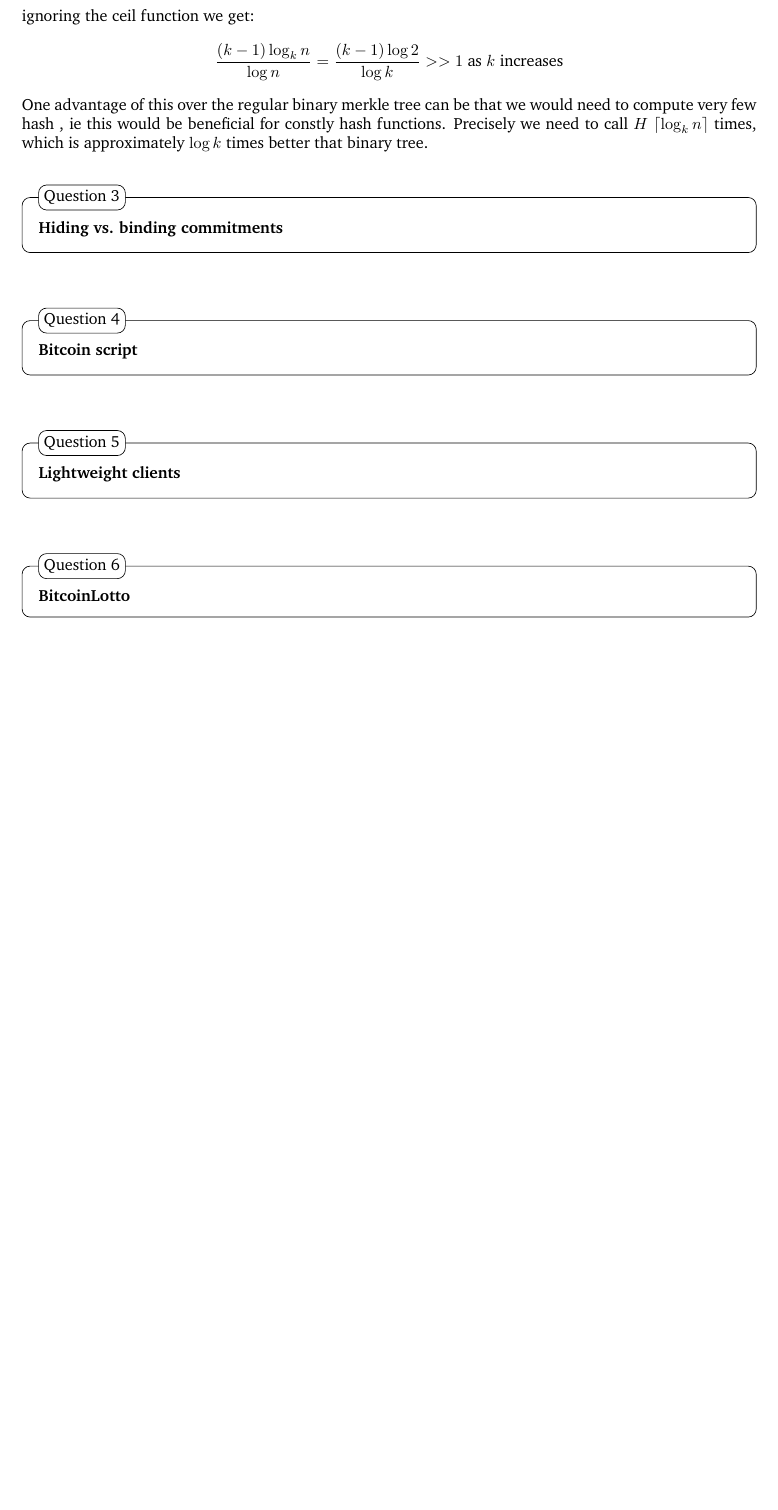
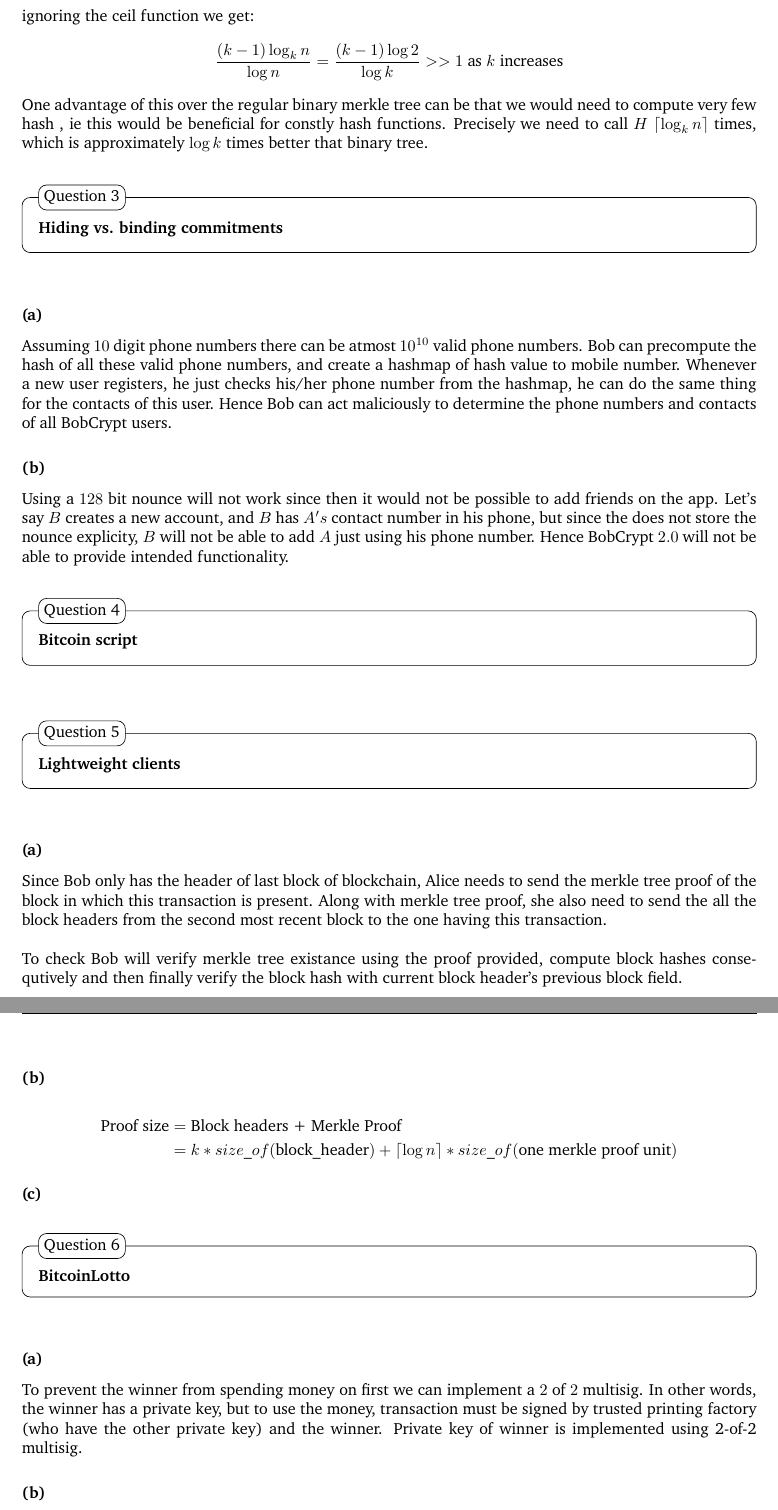
Before and after one commit to raghukul01/blockchain_projects, a LaTeX problem sheet (blockchain-assignment-2/sol.tex): part of page 2 of 2 before the commit and two parts of pages 2 and 3 of 3 after it, the two joined at a grey line, cut so that both start at the same text, the shorter picture padded with empty space. Compiled offline with pdfLaTeX.

Commit message:
[A2]: Add Q3, Q5, Q6

```diff
--- a/blockchain-assignment-2/sol.tex
+++ b/blockchain-assignment-2/sol.tex
@@ -108,15 +108,58 @@ that binary tree.
 \begin{question}
     \textbf{Hiding vs. binding commitments}
 \end{question}
+
+\subsubsection*{(a)}
+Assuming $10$ digit phone numbers there can be atmost $10^{10}$ valid phone numbers. Bob can precompute the
+hash of all these valid phone numbers, and create a hashmap of hash value to mobile number.
+Whenever a new user registers, he just checks his/her phone number from the hashmap, he can do the
+same thing for the contacts of this user. Hence Bob can act maliciously to determine the phone
+numbers and contacts of all BobCrypt users.
+
+
+\subsubsection*{(b)}
+Using a $128$ bit nounce will not work since then it would not be possible to add friends on the app.
+Let's say $B$ creates a new account, and $B$ has $A's$ contact number in his phone, but since the
+does not store the nounce explicity, $B$ will not be able to add $A$ just using his phone number. Hence
+BobCrypt $2.0$ will not be able to provide intended functionality.
+
 \begin{question}
     \textbf{Bitcoin script}
 \end{question}
+
+
+
 \begin{question}
     \textbf{Lightweight clients}
 \end{question}
+
+\subsubsection*{(a)}
+Since Bob only has the header of last block of blockchain, Alice needs to send the merkle tree proof
+of the block in which this transaction is present. Along with merkle tree proof, she also need to
+send the all the block headers from the second most recent block to the one having this transaction. \\
+
+To check Bob will verify merkle tree existance using the proof provided, compute block hashes consequtively
+and then finally verify the block hash with current block header's previous block field.
+
+\subsubsection*{(b)}
+\begin{align*}
+   \text{Proof size} &= \text{Block headers +  Merkle Proof} \\
+    &= k*size\_of(\text{block\_header}) + \ceil{\log n}*size\_of(\text{one merkle proof unit})
+\end{align*}
+
+\subsubsection*{(c)}
+
 \begin{question}
     \textbf{BitcoinLotto}
 \end{question}
+\subsubsection*{(a)}
+To prevent the winner from spending money on first we can implement a $2$  of $2$ multisig. In other words,
+the winner has a private key, but to use the money, transaction must be signed by trusted printing factory
+(who have the other private key) and the winner. Private key of winner is implemented using 2-of-2 multisig.
+
+\subsubsection*{(b)}
+To prevent loss of lost ticket's money, we can make a transaction with locktime of $1$ week to the next week's
+address. If the ticket is lost, the money will automatically go to the next week's lottery.
 
 
 \end{document}
```
Also changed, not shown: blockchain-assignment-2/sol.pdf, 2 other files.
